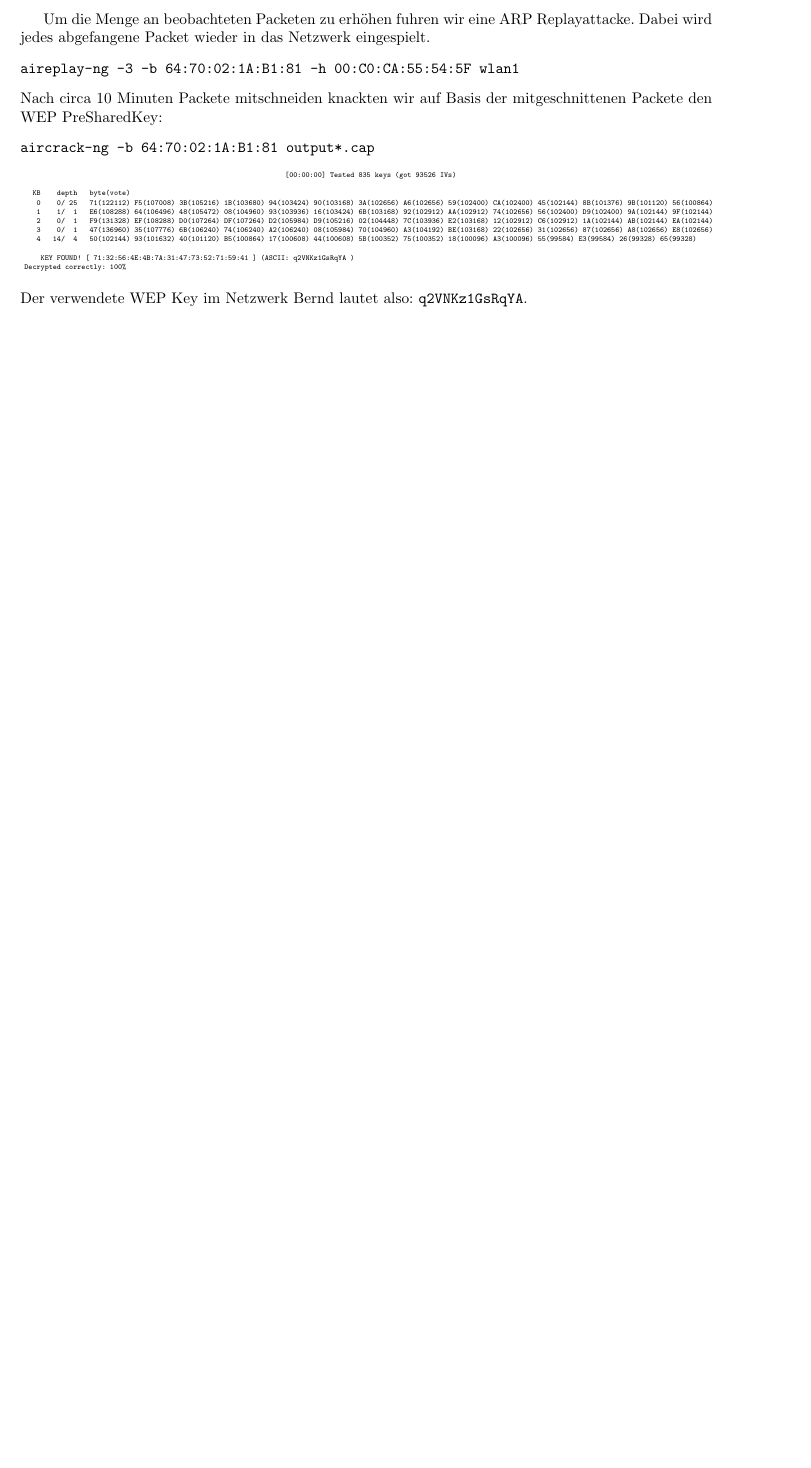
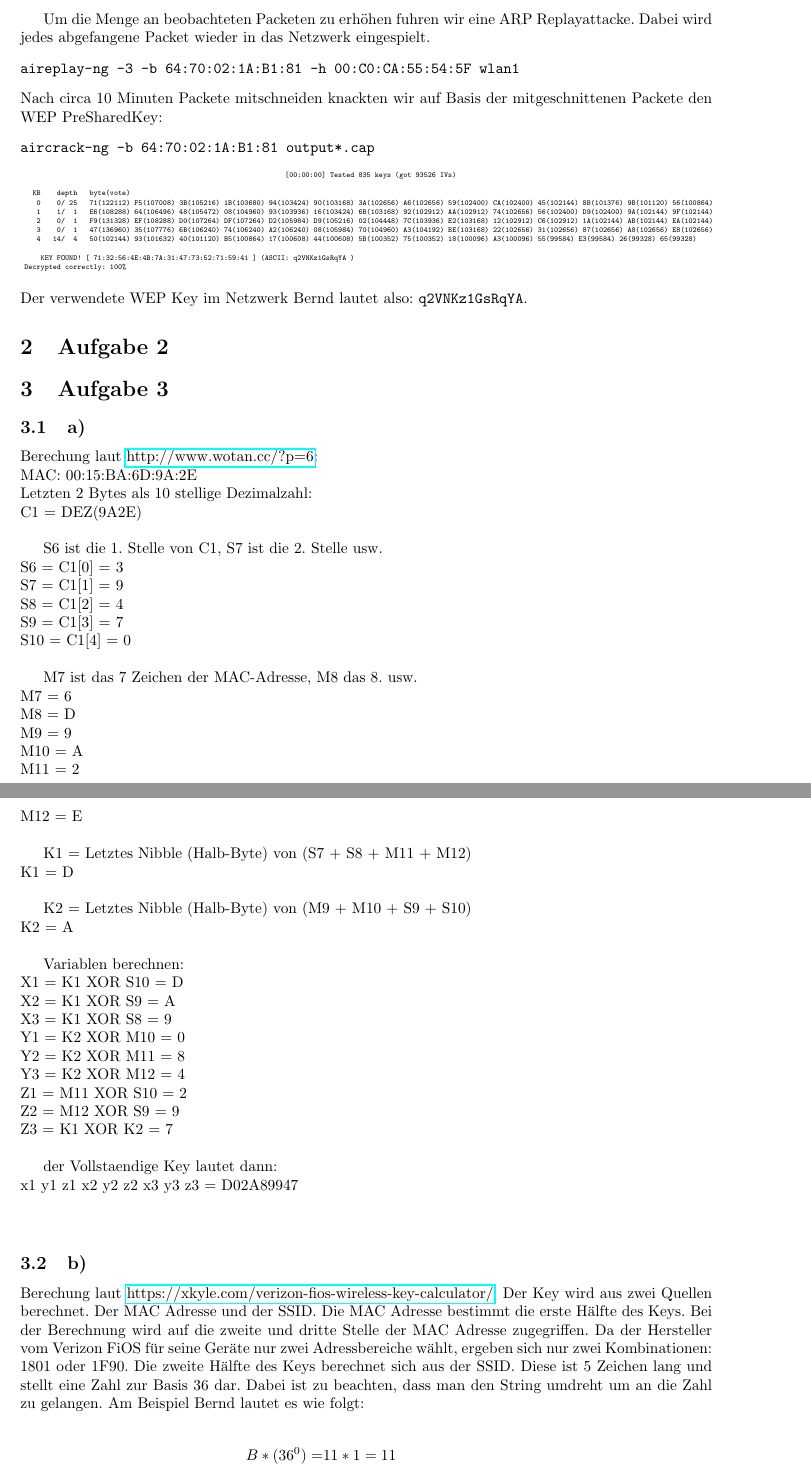
Before and after one commit to hikhvar/Hacking, a LaTeX document (Protokolle/1/1_protokoll.tex): part of page 2 of 2 before the commit and two parts of pages 2 and 3 of 3 after it, the two joined at a grey line, cut so that both start at the same text, the shorter picture padded with empty space. Compiled offline with pdfLaTeX.

Commit message:
Added solution of assignment 3. Only assignment 2 is missing.

```diff
--- a/Protokolle/1/1_protokoll.tex
+++ b/Protokolle/1/1_protokoll.tex
@@ -6,6 +6,7 @@
 \usepackage{graphicx}
 \usepackage{todo}
 \usepackage[ngerman]{babel}
+\usepackage{hyperref}
 \usepackage[left=2cm]{geometry}
 \author{Christoph Robbert 6577945, Peter Stilow 6500440}
 \title{Protokoll 1 - WLAN}
@@ -82,4 +83,65 @@ aircrack-ng -b 64:70:02:1A:B1:81 output*.cap
 \end{tiny}
 Der verwendete WEP Key im Netzwerk Bernd lautet also: \texttt{q2VNKz1GsRqYA}.
 %http://www.aircrack-ng.org/doku.php?id=simple_wep_crack#step_1_-_start_the_wireless_interface_in_monitor_mode_on_ap_channel
+
+\section{Aufgabe 2}
+
+\section{Aufgabe 3}
+
+\subsection{a)}
+Berechung laut \href{http://www.wotan.cc/?p=6}{http://www.wotan.cc/?p=6}:\\
+MAC: 00:15:BA:6D:9A:2E\\
+Letzten 2 Bytes als 10 stellige Dezimalzahl:\\
+C1 = DEZ(9A2E)\\
+
+S6 ist die 1. Stelle von C1, S7 ist die 2. Stelle usw.\\
+S6 = C1[0] = 3 \\
+S7 = C1[1] = 9 \\
+S8 = C1[2] = 4 \\
+S9 = C1[3] = 7 \\
+S10 = C1[4] = 0 \\
+
+M7 ist das 7 Zeichen der MAC-Adresse, M8 das 8. usw.\\
+M7 =  6 \\
+M8 =  D \\
+M9 =  9 \\
+M10 =  A \\
+M11 =  2 \\
+M12 =  E \\
+
+K1 = Letztes Nibble (Halb-Byte) von (S7 + S8 + M11 + M12)\\
+K1 =  D \\
+
+K2 = Letztes Nibble (Halb-Byte) von (M9 + M10 + S9 + S10)\\
+K2 =  A \\
+
+Variablen berechnen:\\
+X1 = K1  XOR S10 =  D \\
+X2 = K1  XOR S9  =  A \\
+X3 = K1  XOR S8  =  9 \\
+Y1 = K2  XOR M10 =  0 \\
+Y2 = K2  XOR M11 =  8 \\
+Y3 = K2  XOR M12 =  4 \\
+Z1 = M11 XOR S10 =  2 \\
+Z2 = M12 XOR S9  =  9 \\
+Z3 = K1  XOR K2  =  7 \\
+
+der Vollstaendige Key lautet dann:\\
+x1 y1 z1 x2 y2 z2 x3 y3 z3 = D02A89947 \\\\
+
+
+\subsection{b)}
+Berechung laut \href{https://xkyle.com/verizon-fios-wireless-key-calculator/}{https://xkyle.com/verizon-fios-wireless-key-calculator/}:
+Der Key wird aus zwei Quellen berechnet. Der MAC Adresse und der SSID. Die MAC Adresse bestimmt die erste Hälfte des Keys. Bei der Berechnung wird auf die zweite und dritte Stelle der MAC Adresse zugegriffen. Da der Hersteller vom Verizon FiOS für seine Geräte nur zwei Adressbereiche wählt, ergeben sich nur zwei Kombinationen: 1801 oder 1F90.
+Die zweite Hälfte des Keys berechnet sich aus der SSID. Diese ist 5 Zeichen lang und stellt eine Zahl zur Basis 36 dar. Dabei ist zu beachten, dass man den String umdreht um an die Zahl zu gelangen.
+Am Beispiel Bernd lautet es wie folgt:\\
+\begin{align*}
+B*(36^0) = &11 * 1 = 11\\
+E*(36^1) = &14 * 36 = 504\\
+R*(36^2) = &27 * 1296 = 34992\\
+N*(36^3) = &23 * 46656 = 1073088\\
+D*(36^4) = &13 * 1679616 = 21835008\\
+Summe = &22943603 = 0x15E1773
+\end{align*}
+Daraus folgt die beiden möglichen Keys sind: 180115E1773 und 1F9015E1773
 \end{document}
```
